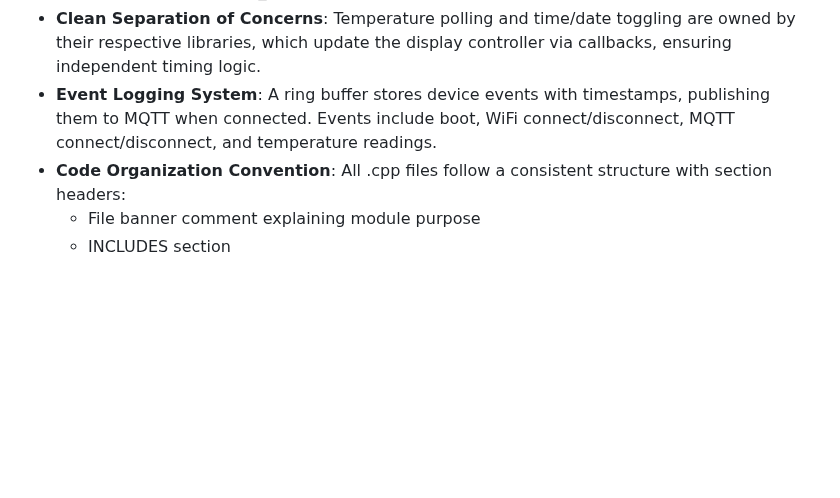
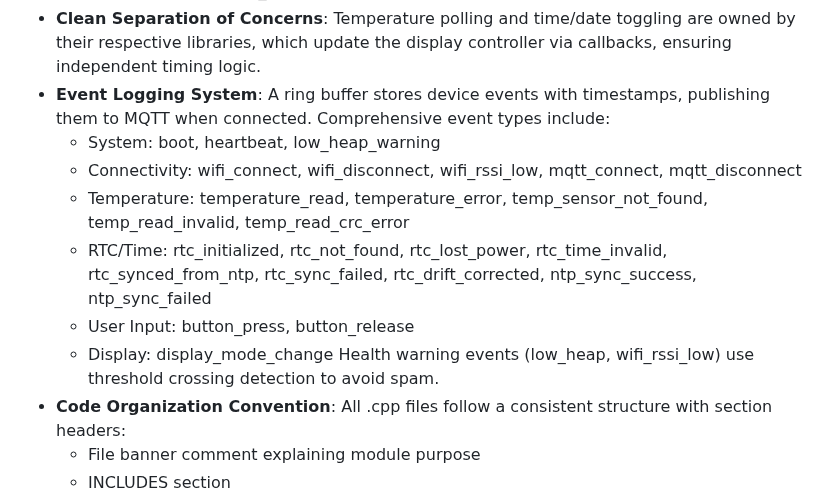
Before and after one commit to skalpt/ski-clock-neo, a Markdown page: replit.md, the part around the change. Drawn GitHub-style; blank space fills up the shorter version.

Commit message:
Expand event logging system with new event types and improved documentation
Update replit.md to document the expanded MQTT event system, including 17 new event types across System, Connectivity, Temperature, RTC/Time, User Input, and Display categories.

Replit-Commit-Author: Agent
Replit-Commit-Session-Id: 417133d8-1985-4928-8e03-c01a325d29da
Replit-Commit-Checkpoint-Type: full_checkpoint
Replit-Commit-Event-Id: a5267b9b-1a01-43d2-9a2f-4ad159ae293f
Replit-Commit-Screenshot-Url: https://storage.googleapis.com/screenshot-production-us-central1/a117656b-3bae-4d6d-926c-af8f81648c5d/417133d8-1985-4928-8e03-c01a325d29da/KDhZXvW

```diff
--- a/replit.md
+++ b/replit.md
@@ -33,7 +33,14 @@ The project consists of two primary components:
     - All ESP8266 timers updated via single `updateTimers()` call in main loop
     - Used by: display_core (1ms render/notification), display_controller (4s toggle), data_time (1s time check), data_temperature (30s poll + 750ms read delay)
 *   **Clean Separation of Concerns**: Temperature polling and time/date toggling are owned by their respective libraries, which update the display controller via callbacks, ensuring independent timing logic.
-*   **Event Logging System**: A ring buffer stores device events with timestamps, publishing them to MQTT when connected. Events include boot, WiFi connect/disconnect, MQTT connect/disconnect, and temperature readings.
+*   **Event Logging System**: A ring buffer stores device events with timestamps, publishing them to MQTT when connected. Comprehensive event types include:
+    - System: boot, heartbeat, low_heap_warning
+    - Connectivity: wifi_connect, wifi_disconnect, wifi_rssi_low, mqtt_connect, mqtt_disconnect
+    - Temperature: temperature_read, temperature_error, temp_sensor_not_found, temp_read_invalid, temp_read_crc_error
+    - RTC/Time: rtc_initialized, rtc_not_found, rtc_lost_power, rtc_time_invalid, rtc_synced_from_ntp, rtc_sync_failed, rtc_drift_corrected, ntp_sync_success, ntp_sync_failed
+    - User Input: button_press, button_release
+    - Display: display_mode_change
+    Health warning events (low_heap, wifi_rssi_low) use threshold crossing detection to avoid spam.
 *   **Code Organization Convention**: All .cpp files follow a consistent structure with section headers:
     - File banner comment explaining module purpose
     - INCLUDES section
```
